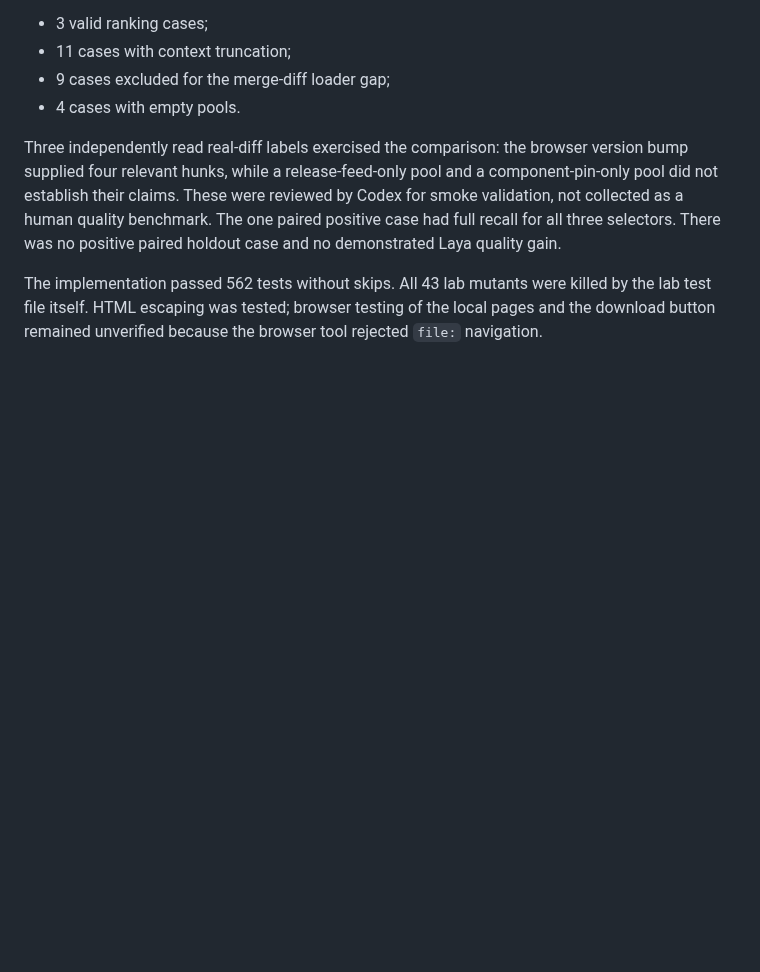
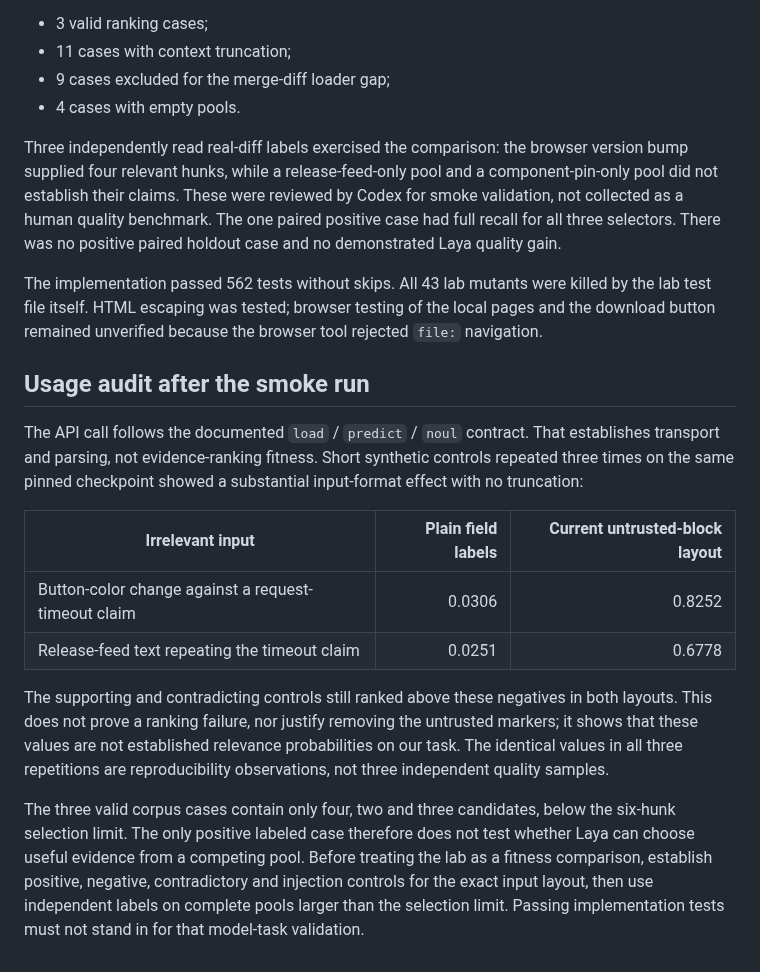
Before and after one commit to bmmmm/comparereleaseii, a Markdown page: docs/retrieval-lab.md, the part around the change. GitHub-like rendering; blank space fills up the shorter version.

Commit message:
docs(lab): record input-format controls and limits of the smoke sample

```diff
--- a/docs/retrieval-lab.md
+++ b/docs/retrieval-lab.md
@@ -162,3 +162,29 @@ The implementation passed 562 tests without skips. All 43 lab mutants were
 killed by the lab test file itself. HTML escaping was tested; browser testing
 of the local pages and the download button remained unverified because the
 browser tool rejected `file:` navigation.
+
+## Usage audit after the smoke run
+
+The API call follows the documented `load` / `predict` / `noul` contract.
+That establishes transport and parsing, not evidence-ranking fitness.
+Short synthetic controls repeated three times on the same pinned checkpoint
+showed a substantial input-format effect with no truncation:
+
+| Irrelevant input | Plain field labels | Current untrusted-block layout |
+|---|---:|---:|
+| Button-color change against a request-timeout claim | 0.0306 | 0.8252 |
+| Release-feed text repeating the timeout claim | 0.0251 | 0.6778 |
+
+The supporting and contradicting controls still ranked above these negatives
+in both layouts. This does not prove a ranking failure, nor justify removing
+the untrusted markers; it shows that these values are not established relevance
+probabilities on our task. The identical values in all three repetitions are
+reproducibility observations, not three independent quality samples.
+
+The three valid corpus cases contain only four, two and three candidates,
+below the six-hunk selection limit. The only positive labeled case therefore
+does not test whether Laya can choose useful evidence from a competing pool.
+Before treating the lab as a fitness comparison, establish positive, negative,
+contradictory and injection controls for the exact input layout, then use
+independent labels on complete pools larger than the selection limit. Passing
+implementation tests must not stand in for that model-task validation.
```
